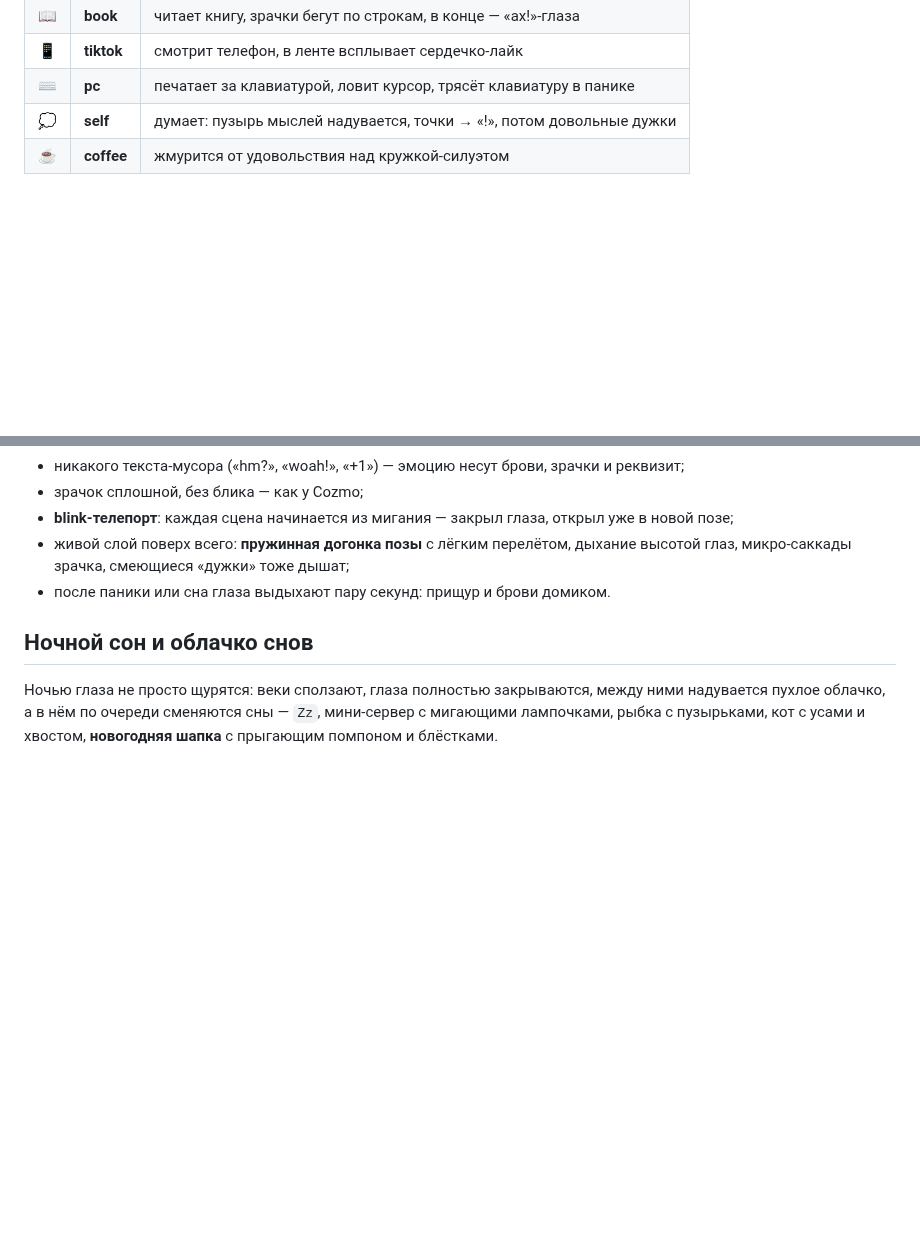
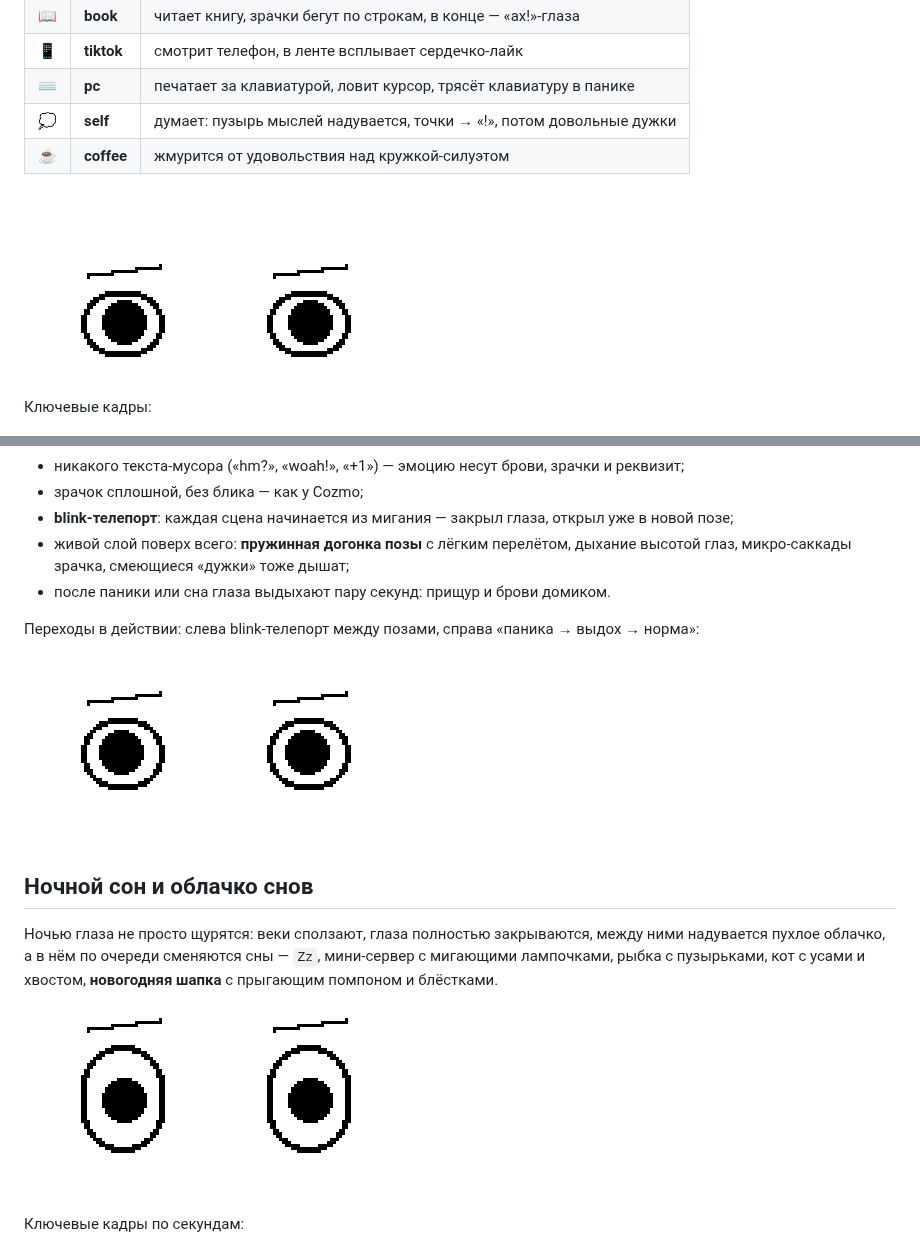
Before and after one commit to qworp11/esp8266-proxmox-monitor, a Markdown page: README.md, 2 parts joined by grey strips. Drawn GitHub-style; pictures changed too: img/scenes_v3_preview.gif (added), img/sleep_v3_preview.gif (added), img/transitions_v3_preview.gif (added); blank space fills up the shorter version.

Commit message:
readme: animated v3 previews (scenes, sleep, transitions)

```diff
--- a/README.md
+++ b/README.md
@@ -86,6 +86,10 @@
 | 💭 | **self** | думает: пузырь мыслей надувается, точки → «!», потом довольные дужки |
 | ☕ | **coffee** | жмурится от удовольствия над кружкой-силуэтом |
 
+![](img/scenes_v3_preview.gif)
+
+Ключевые кадры:
+
 ![](img/scenes_v3_preview.png)
 
 ## Стиль v3: контуры 2px и сплошные силуэты
@@ -104,12 +108,20 @@
   высотой глаз, микро-саккады зрачка, смеющиеся «дужки» тоже дышат;
 - после паники или сна глаза выдыхают пару секунд: прищур и брови домиком.
 
+Переходы в действии: слева blink-телепорт между позами, справа «паника → выдох → норма»:
+
+![](img/transitions_v3_preview.gif)
+
 ## Ночной сон и облачко снов
 
 Ночью глаза не просто щурятся: веки сползают, глаза полностью закрываются, между ними
 надувается пухлое облачко, а в нём по очереди сменяются сны — `Zz`, мини-сервер с
 мигающими лампочками, рыбка с пузырьками, кот с усами и хвостом, **новогодняя шапка**
 с прыгающим помпоном и блёстками.
+
+![](img/sleep_v3_preview.gif)
+
+Ключевые кадры по секундам:
 
 ![](img/sleep_v3_preview.png)
 
```
